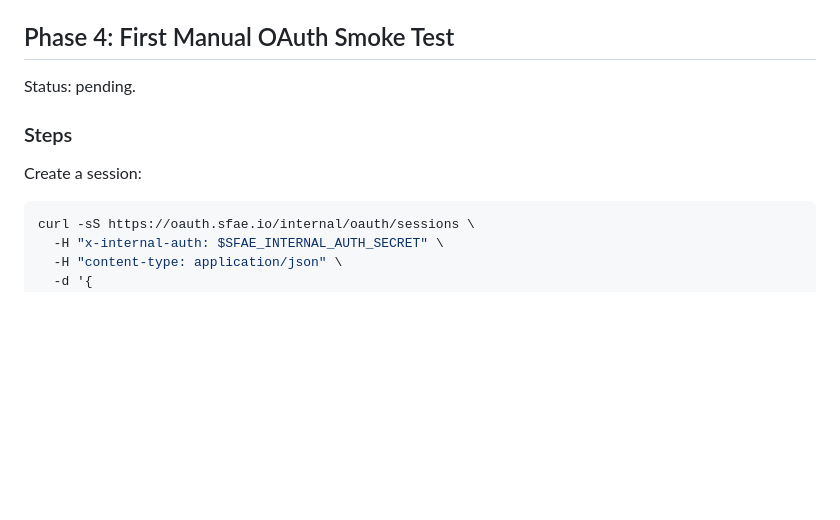
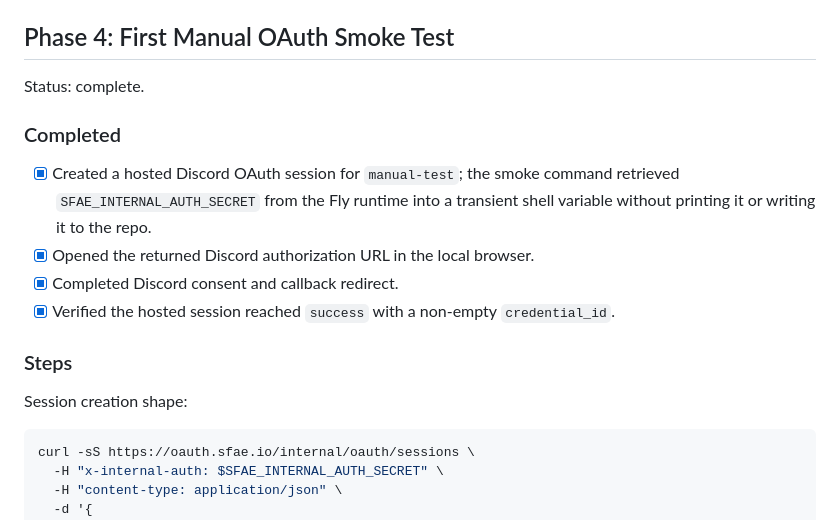
Before and after one commit to fundamental-research-labs/sfae, a Markdown page: plans/014-hosted-discord-oauth-service.md, the part around one of its changes. Rendered like a GitHub page; blank space fills up the shorter version.

Commit message:
docs: record Discord OAuth smoke test

````diff
--- a/plans/014-hosted-discord-oauth-service.md
+++ b/plans/014-hosted-discord-oauth-service.md
@@ -174,11 +174,18 @@ Cloudflare proxy can then be enabled for `oauth`. If the rest of the zone must s
 
 ## Phase 4: First Manual OAuth Smoke Test
 
-Status: pending.
+Status: complete.
+
+### Completed
+
+- [x] Created a hosted Discord OAuth session for `manual-test`; the smoke command retrieved `SFAE_INTERNAL_AUTH_SECRET` from the Fly runtime into a transient shell variable without printing it or writing it to the repo.
+- [x] Opened the returned Discord authorization URL in the local browser.
+- [x] Completed Discord consent and callback redirect.
+- [x] Verified the hosted session reached `success` with a non-empty `credential_id`.
 
 ### Steps
 
-Create a session:
+Session creation shape:
 
 ```bash
 curl -sS https://oauth.sfae.io/internal/oauth/sessions \
````
Also changed, not shown: other parts of plans/014-hosted-discord-oauth-service.md (+1 -1 lines).
